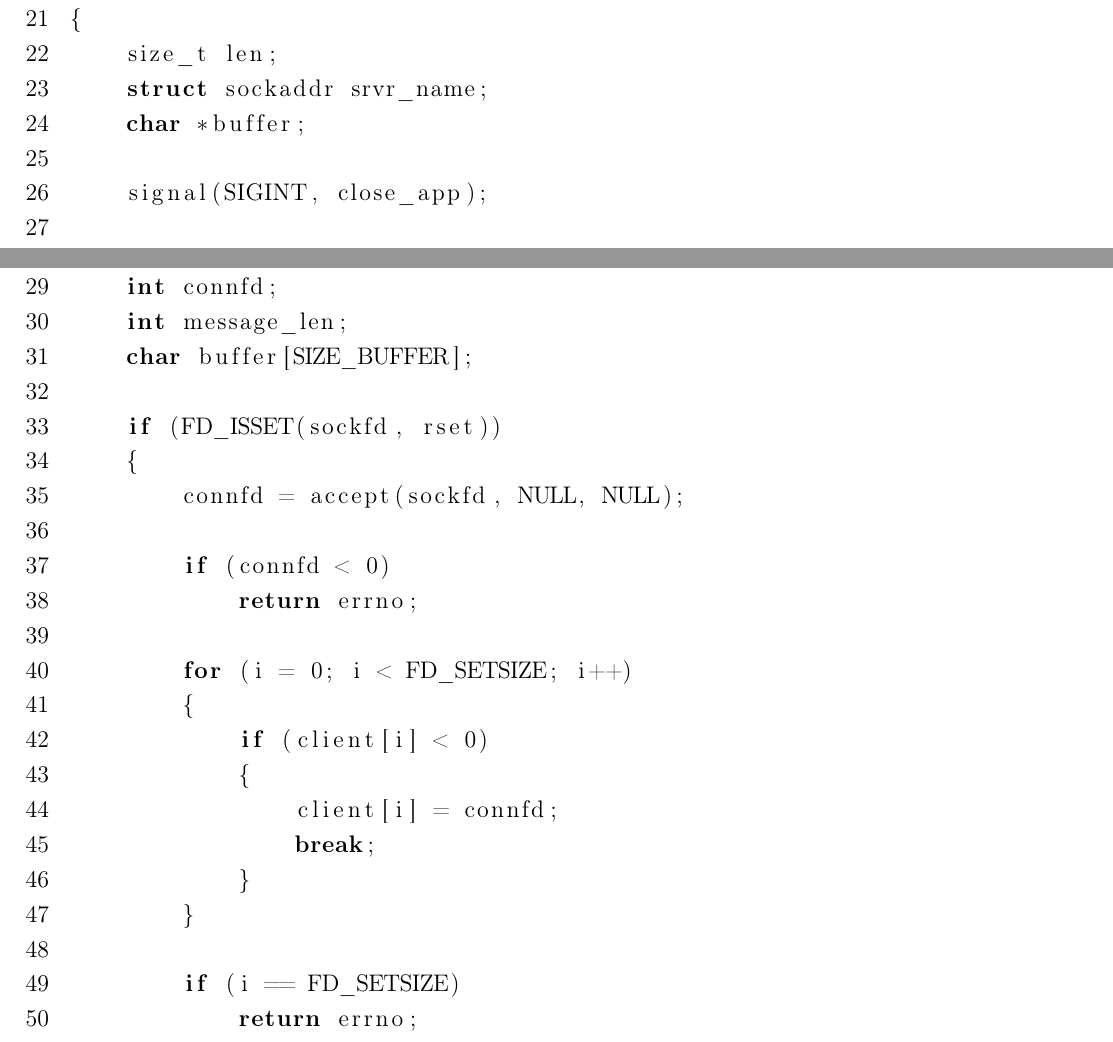
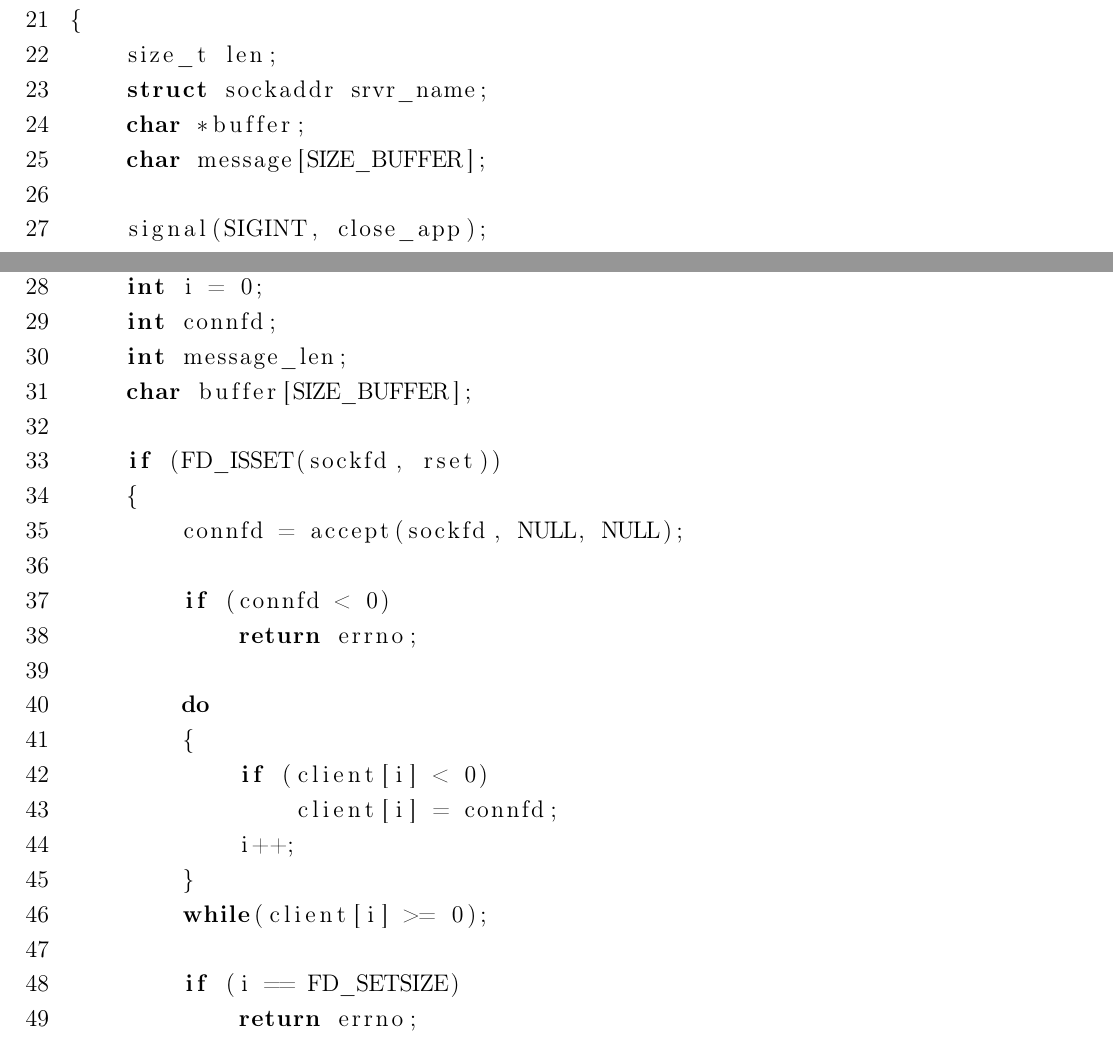
Before and after one commit to bmstu-ics7/operating-systems, a LaTeX document (sem_02/lab_06/report/main.tex, which reads sem_02/lab_06/report/11-report.tex): two parts of pages 4 and 7 of 13, joined at a grey line, cut so that both start at the same text. Compiled offline with pdfLaTeX.

```diff
--- a/sem_02/lab_06/report/11-report.tex
+++ b/sem_02/lab_06/report/11-report.tex
@@ -109,6 +108,7 @@
     size_t len;
     struct sockaddr srvr_name;
     char *buffer;
+    char message[SIZE_BUFFER];
 
     signal(SIGINT, close_app);
 
@@ -172,7 +173,7 @@
 
 int connection(int client[FD_SETSIZE], fd_set *allset, fd_set *rset)
 {
-    int i;
+    int i = 0;
     int connfd;
     int message_len;
     char buffer[SIZE_BUFFER];
@@ -184,14 +185,13 @@
         if (connfd < 0)
             return errno;
 
-        for (i = 0; i < FD_SETSIZE; i++)
+        do
         {
             if (client[i] < 0)
-            {
                 client[i] = connfd;
-                break;
-            }
+            i++;
         }
+        while(client[i] >= 0);
 
         if (i == FD_SETSIZE)
             return errno;
```
Also changed, not shown: sem_02/lab_06/report/img/file_socket.png, sem_02/lab_06/report/main.pdf, sem_02/lab_06/report/11-report.tex (6 more changed lines), 2 other files.
